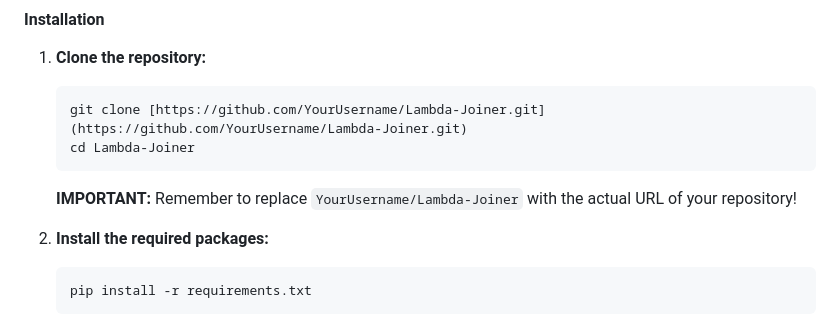
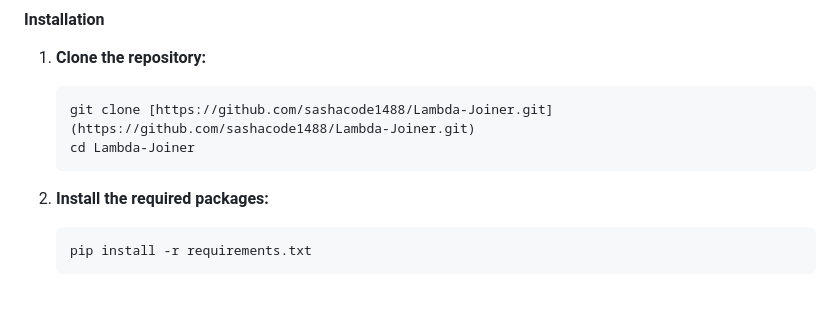
Before and after one commit to sashacode1488/Lambda-Joiner, a Markdown page: README.md, the part around one of its changes. GitHub-like rendering; blank space fills up the shorter version.

````diff
--- a/README.md
+++ b/README.md
@@ -86,10 +86,9 @@ Make sure you have Python 3 installed on your system. You will also need `pip` t
 
 1.  **Clone the repository:**
     ```bash
-    git clone [https://github.com/YourUsername/Lambda-Joiner.git](https://github.com/YourUsername/Lambda-Joiner.git)
+    git clone [https://github.com/sashacode1488/Lambda-Joiner.git](https://github.com/sashacode1488/Lambda-Joiner.git)
     cd Lambda-Joiner
     ```
-    **IMPORTANT:** Remember to replace `YourUsername/Lambda-Joiner` with the actual URL of your repository!
 
 2.  **Install the required packages:**
     ```bash
````
Also changed, not shown: other parts of README.md (+5 -5 lines).
